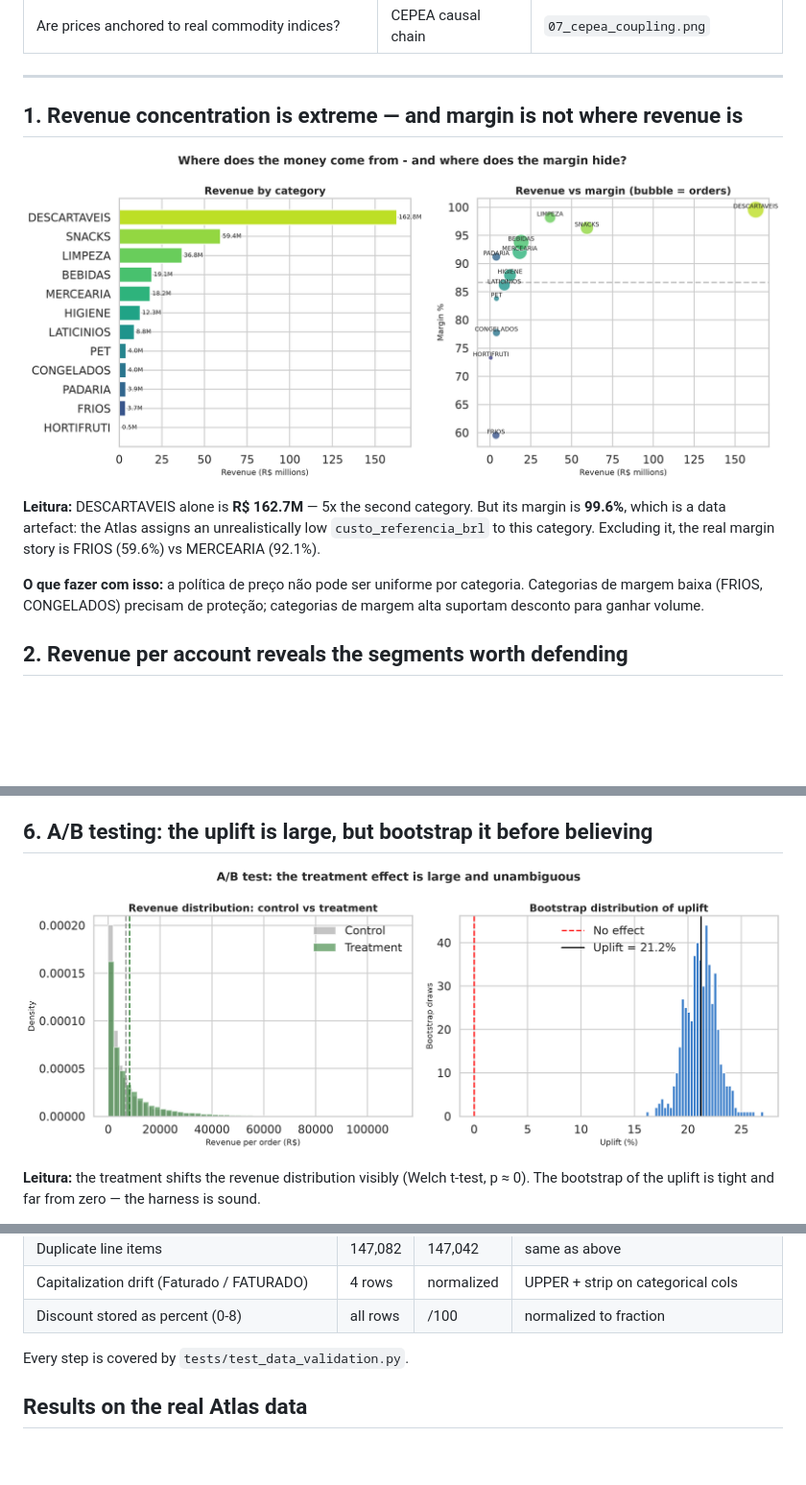
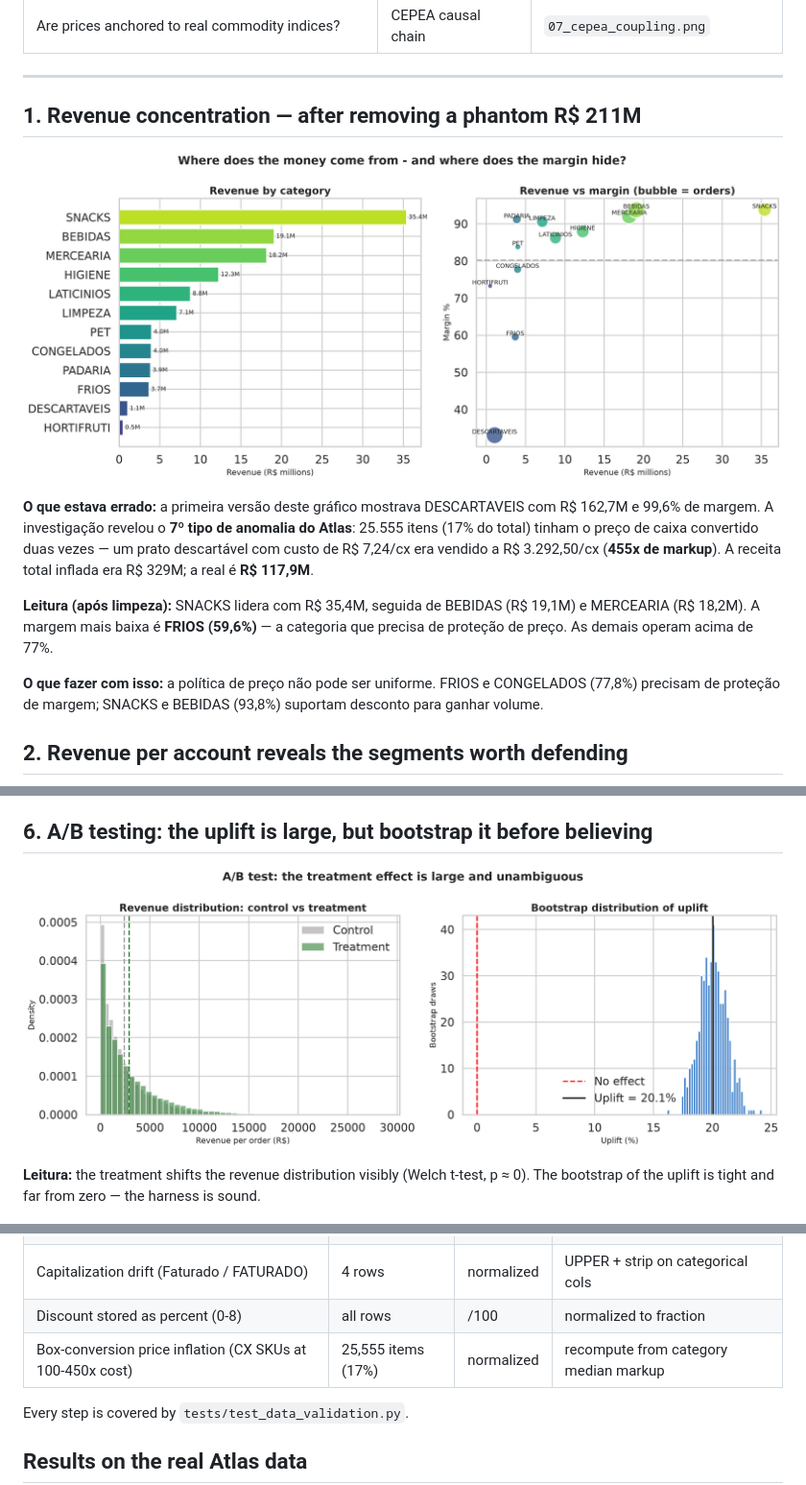
Before and after one commit to vinidias/GiroAI-B2B-SKU-recommendation-price-elasticity-churn-and-segmentation, a Markdown page: README.md, 3 parts joined by grey strips. Shown at 96% size. GitHub-like rendering; pictures changed too: docs/images/01_category_margin.png, docs/images/06_ab_impact.png; blank space fills up the shorter version.

Commit message:
fix(data): 7th anomaly - box-conversion price inflation (25,555 items, R$211M phantom revenue removed)

```diff
--- a/README.md
+++ b/README.md
@@ -20,13 +20,15 @@
 
 ---
 
-## 1. Revenue concentration is extreme — and margin is not where revenue is
+## 1. Revenue concentration — after removing a phantom R$ 211M
 
 ![Revenue and margin by category](docs/images/01_category_margin.png)
 
-**Leitura:** DESCARTAVEIS alone is **R$ 162.7M** — 5x the second category. But its margin is **99.6%**, which is a data artefact: the Atlas assigns an unrealistically low `custo_referencia_brl` to this category. Excluding it, the real margin story is FRIOS (59.6%) vs MERCEARIA (92.1%).
+**O que estava errado:** a primeira versão deste gráfico mostrava DESCARTAVEIS com R$ 162,7M e 99,6% de margem. A investigação revelou o **7º tipo de anomalia do Atlas**: 25.555 itens (17% do total) tinham o preço de caixa convertido duas vezes — um prato descartável com custo de R$ 7,24/cx era vendido a R$ 3.292,50/cx (**455x de markup**). A receita total inflada era R$ 329M; a real é **R$ 117,9M**.
 
-**O que fazer com isso:** a política de preço não pode ser uniforme por categoria. Categorias de margem baixa (FRIOS, CONGELADOS) precisam de proteção; categorias de margem alta suportam desconto para ganhar volume.
+**Leitura (após limpeza):** SNACKS lidera com R$ 35,4M, seguida de BEBIDAS (R$ 19,1M) e MERCEARIA (R$ 18,2M). A margem mais baixa é **FRIOS (59,6%)** — a categoria que precisa de proteção de preço. As demais operam acima de 77%.
+
+**O que fazer com isso:** a política de preço não pode ser uniforme. FRIOS e CONGELADOS (77,8%) precisam de proteção de margem; SNACKS e BEBIDAS (93,8%) suportam desconto para ganhar volume.
 
 ## 2. Revenue per account reveals the segments worth defending
 
@@ -105,6 +107,7 @@ The Atlas intentionally ships controlled data-quality defects. `src/data/validat
 | Duplicate line items | 147,082 | 147,042 | same as above |
 | Capitalization drift (Faturado / FATURADO) | 4 rows | normalized | UPPER + strip on categorical cols |
 | Discount stored as percent (0-8) | all rows | /100 | normalized to fraction |
+| Box-conversion price inflation (CX SKUs at 100-450x cost) | 25,555 items (17%) | normalized | recompute from category median markup |
 
 Every step is covered by `tests/test_data_validation.py`.
 
```
Also changed, not shown: docs/images/03_elasticity_by_category.png, docs/images/04_churn_by_segment.png, 2 other files.
